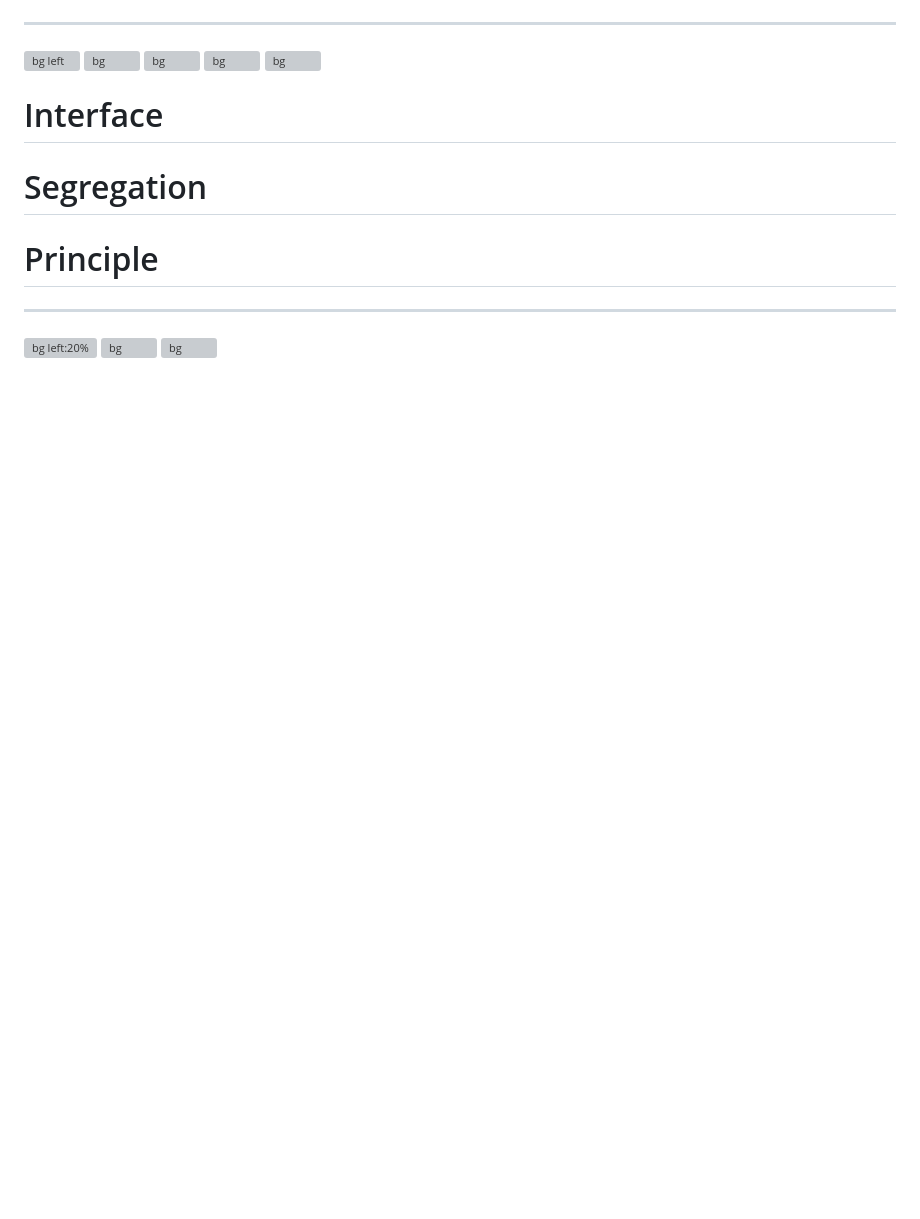
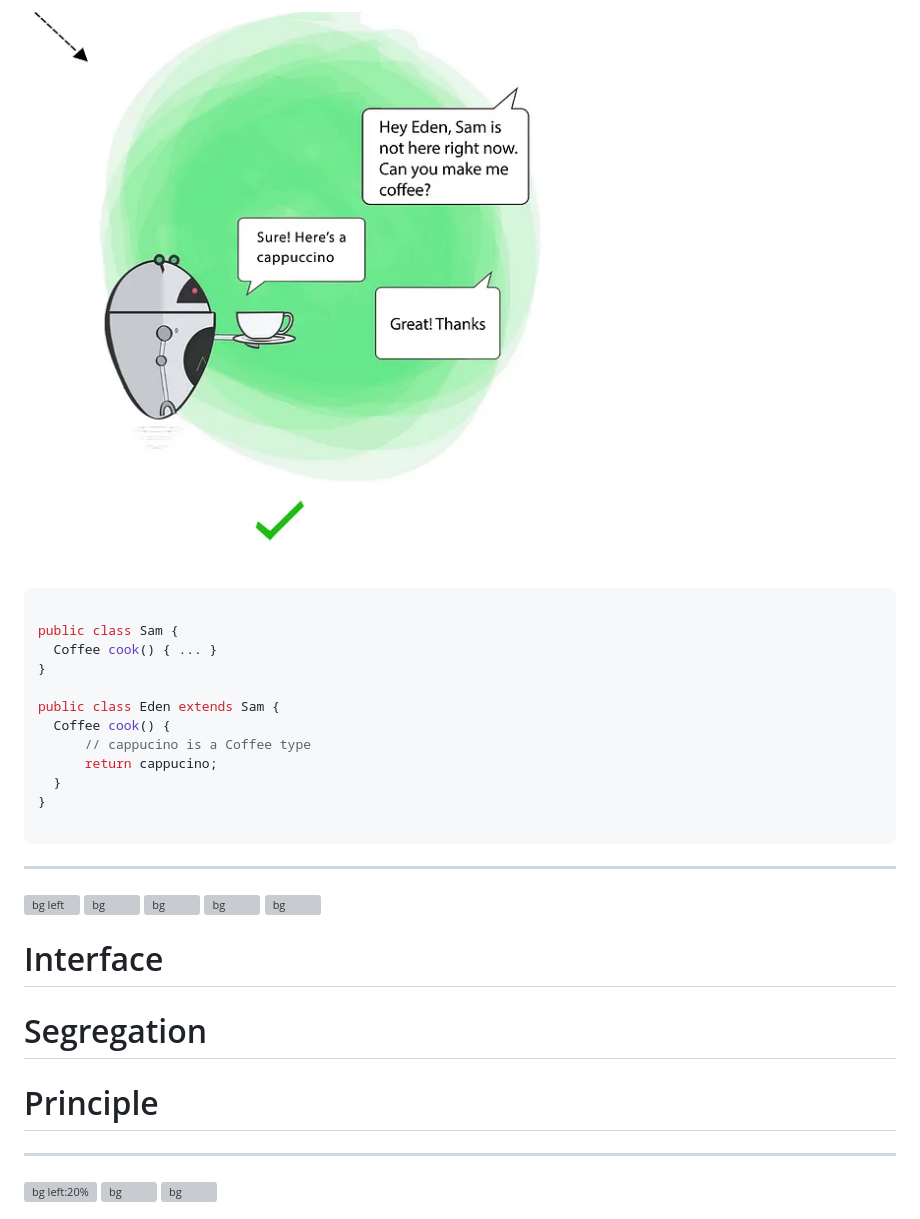
Before and after one commit to UeceComp-2022/SOLID, a Markdown page: src/index.md, the part around the change printed below. Drawn GitHub-style; pictures changed too: src/images/lsp.2.png (added); blank space fills up the shorter version; grey boxes are pictures that could not be loaded.

````diff
--- a/src/index.md
+++ b/src/index.md
@@ -374,3 +407,28 @@ Agora toda vez que precisar adicionar mais um comportamento ao robô, só precis
+<div class="cls">
+<div>
+
+![](./images/lsp.2.png)
+
+</div>
+<div >
+
+
+``` java
+
+public class Sam {
+  Coffee cook() { ... }
+}
+
+public class Eden extends Sam {
+  Coffee cook() {
+      // cappucino is a Coffee type
+      return cappucino;
+  }
+}
+
+```
+</div>
+</div>
 
 
 ---
````
Also changed, not shown: other parts of src/index.md (+33 -0 lines), src/images/lsp.0.png (added), src/images/lsp.1.png (added), src/images/lsp.png (added).
